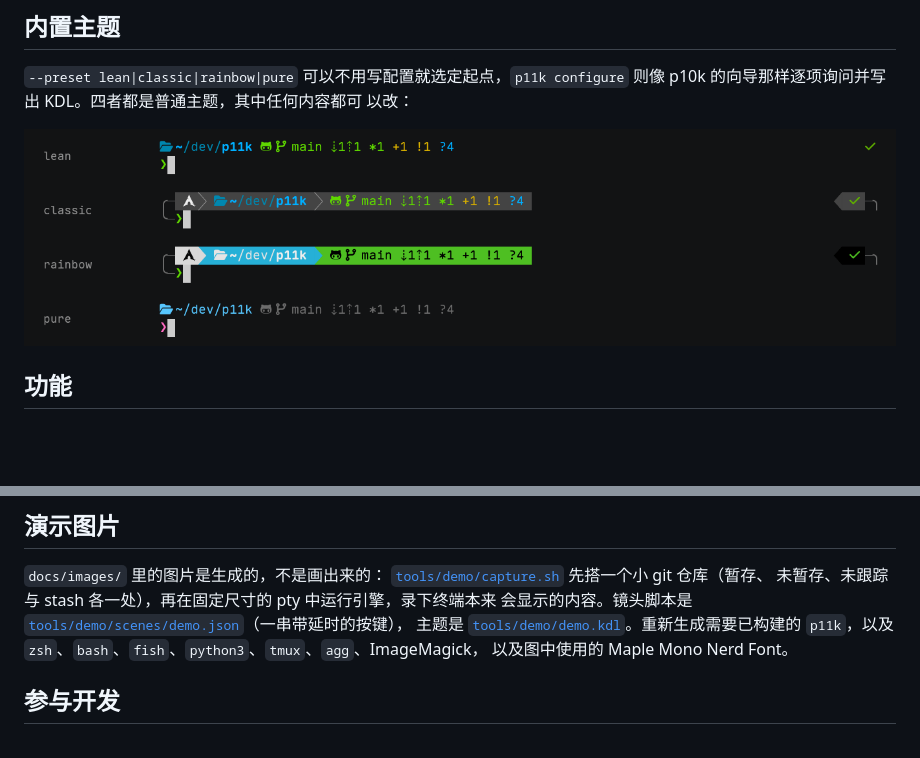
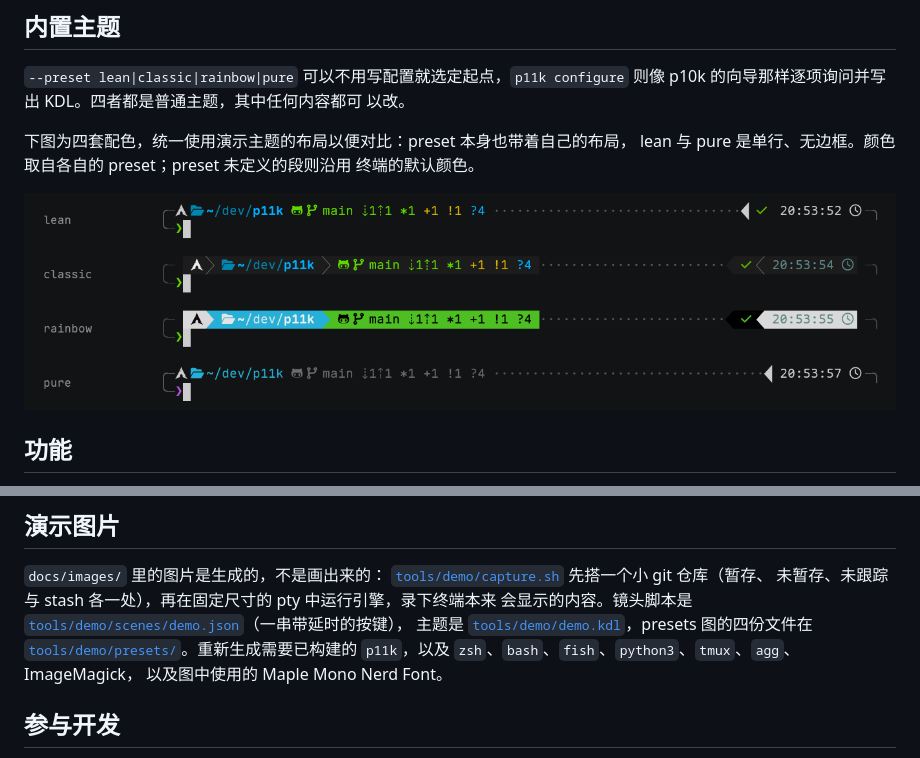
Before and after one commit to Qaaxaap/powerlevel11k, a Markdown page: README.zh.md, 2 parts joined by grey strips. Rendered like a GitHub page; pictures changed too: docs/images/presets.png; blank space fills up the shorter version.

```diff
--- a/README.zh.md
+++ b/README.zh.md
@@ -43,7 +43,11 @@ nix run github:Qaaxaap/powerlevel11k -- --shell zsh   # 不安装、不配置
 
 `--preset lean|classic|rainbow|pure` 可以不用写配置就选定起点，`p11k configure`
 则像 p10k 的向导那样逐项询问并写出 KDL。四者都是普通主题，其中任何内容都可
-以改：
+以改。
+
+下图为四套配色，统一使用演示主题的布局以便对比：preset 本身也带着自己的布局，
+lean 与 pure 是单行、无边框。颜色取自各自的 preset；preset 未定义的段则沿用
+终端的默认颜色。
 
 ![lean、classic、rainbow、pure](docs/images/presets.png)
 
@@ -227,7 +231,8 @@ export GITSTATUS_DAEMON=/path/to/p11k-d
 未暂存、未跟踪与 stash 各一处），再在固定尺寸的 pty 中运行引擎，录下终端本来
 会显示的内容。镜头脚本是
 [`tools/demo/scenes/demo.json`](tools/demo/scenes/demo.json)（一串带延时的按键），
-主题是 [`tools/demo/demo.kdl`](tools/demo/demo.kdl)。重新生成需要已构建的
+主题是 [`tools/demo/demo.kdl`](tools/demo/demo.kdl)，presets 图的四份文件在
+[`tools/demo/presets/`](tools/demo/presets)。重新生成需要已构建的
 `p11k`，以及 `zsh`、`bash`、`fish`、`python3`、`tmux`、`agg`、ImageMagick，
 以及图中使用的 Maple Mono Nerd Font。
 
```
Also changed, not shown: README.md (+9 -2 lines), docs/images/demo.gif, docs/images/shells.png, 5 other files.
